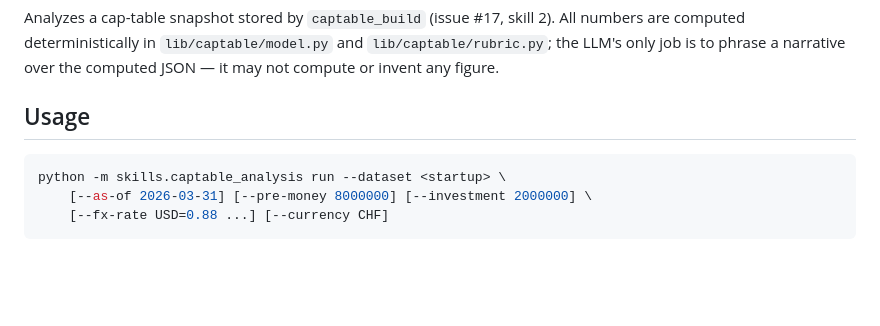
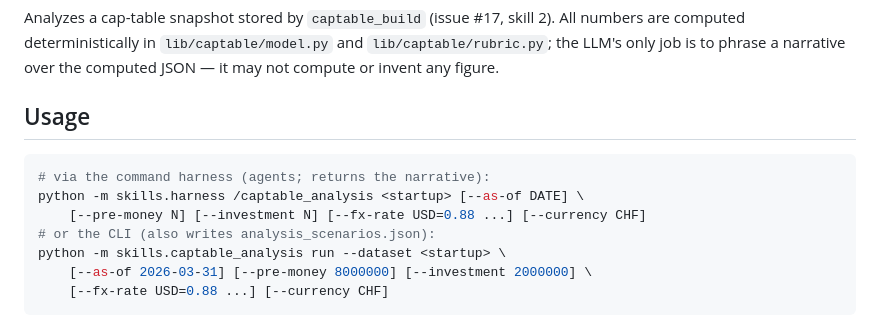
Before and after one commit to ducroo/SICTIC-AI, a Markdown page: skills/captable_analysis/SKILL.md, the part around the change. Drawn GitHub-style; blank space fills up the shorter version.

````diff
--- a/skills/captable_analysis/SKILL.md
+++ b/skills/captable_analysis/SKILL.md
@@ -9,6 +9,10 @@ any figure.
 ## Usage
 
 ```bash
+# via the command harness (agents; returns the narrative):
+python -m skills.harness /captable_analysis <startup> [--as-of DATE] \
+    [--pre-money N] [--investment N] [--fx-rate USD=0.88 ...] [--currency CHF]
+# or the CLI (also writes analysis_scenarios.json):
 python -m skills.captable_analysis run --dataset <startup> \
     [--as-of 2026-03-31] [--pre-money 8000000] [--investment 2000000] \
     [--fx-rate USD=0.88 ...] [--currency CHF]
````
Also changed, not shown: docs/captable.md (+25 -0 lines), skills/captable_build/SKILL.md (+6 -0 lines).
